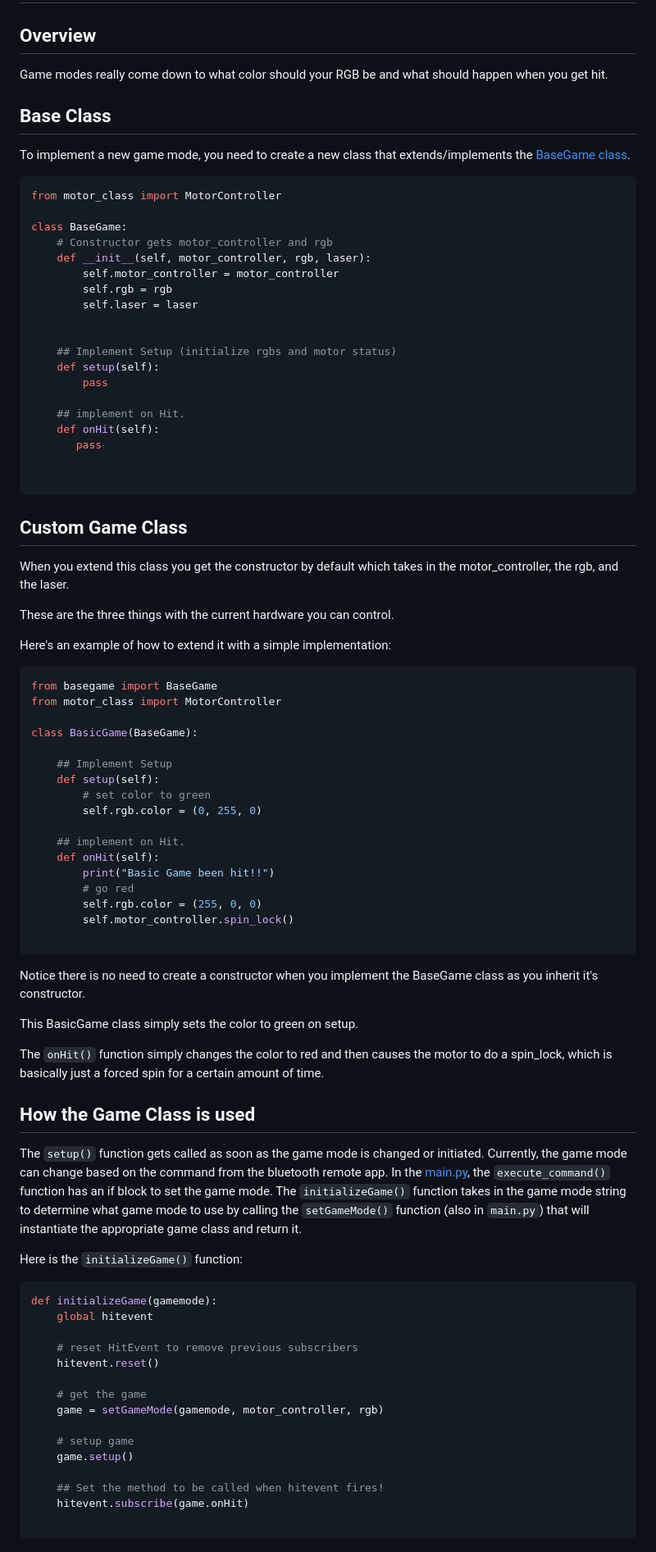
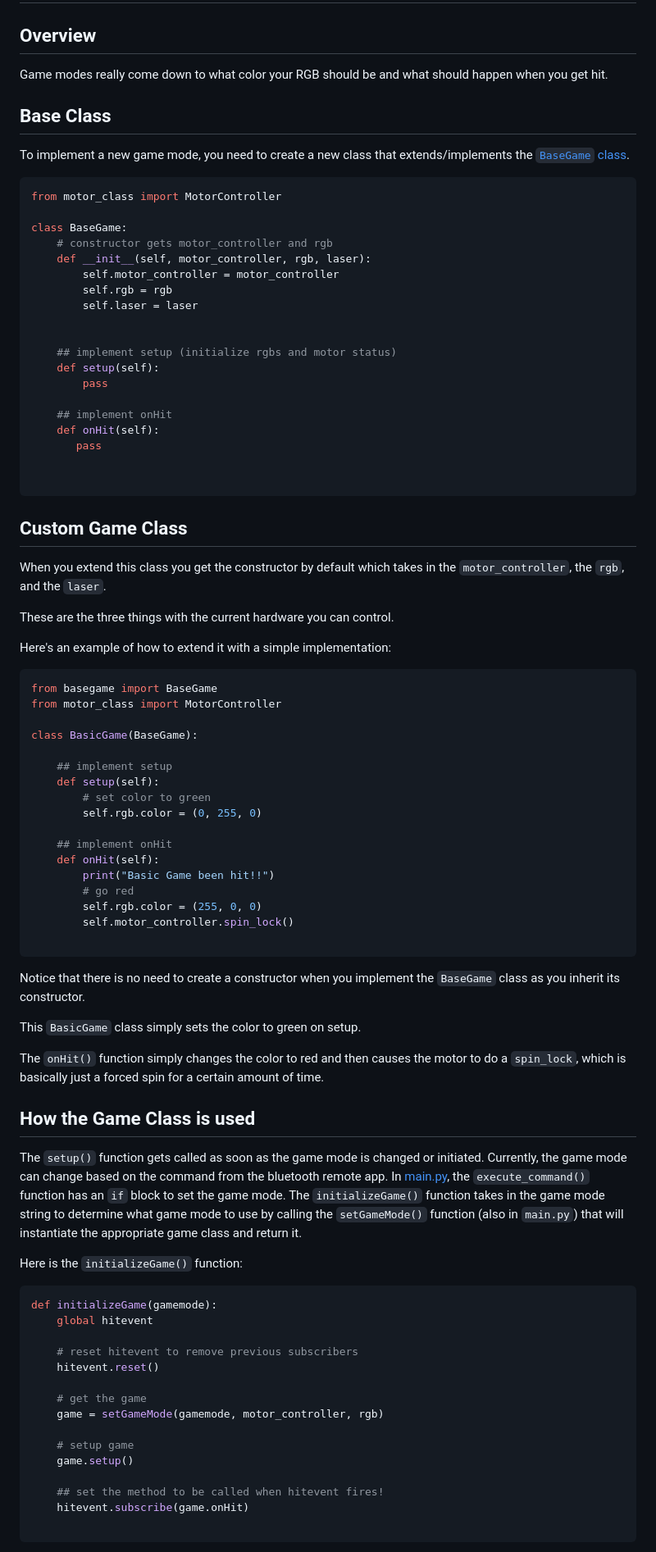
Before and after one commit to javaplus/MadScientist, a Markdown page: lessons/game_mode_coding.md, the part around one of its changes. Shown at 82% size. Drawn GitHub-style.

Commit message:
proofread game_mode_coding

````diff
--- a/lessons/game_mode_coding.md
+++ b/lessons/game_mode_coding.md
@@ -1,27 +1,27 @@
 # Programming New Game Modes
 
 ## Overview
-Game modes really come down to what color should your RGB be and what should happen when you get hit.
+Game modes really come down to what color your RGB should be and what should happen when you get hit.
 
 ## Base Class
-To implement a new game mode, you need to create a new class that extends/implements the [BaseGame class](https://github.com/javaplus/MadScientist/blob/3be6801566cf3852717db674f972e4c576ec4078/code/basegame.py#L3).
+To implement a new game mode, you need to create a new class that extends/implements the [`BaseGame` class](https://github.com/javaplus/MadScientist/blob/3be6801566cf3852717db674f972e4c576ec4078/code/basegame.py#L3).
 
 ```Python
 from motor_class import MotorController
 
 class BaseGame:
-    # Constructor gets motor_controller and rgb
+    # constructor gets motor_controller and rgb
     def __init__(self, motor_controller, rgb, laser):
         self.motor_controller = motor_controller
         self.rgb = rgb
         self.laser = laser
 
 
-    ## Implement Setup (initialize rgbs and motor status)
+    ## implement setup (initialize rgbs and motor status)
     def setup(self):
         pass
 
-    ## implement on Hit.
+    ## implement onHit
     def onHit(self):
        pass
 
@@ -30,7 +30,7 @@ class BaseGame:
 
 ## Custom Game Class
 
-When you extend this class you get the constructor by default which takes in the motor_controller, the rgb, and the laser.
+When you extend this class you get the constructor by default which takes in the `motor_controller`, the `rgb`, and the `laser`.
 
 These are the three things with the current hardware you can control.
 
@@ -42,12 +42,12 @@ from motor_class import MotorController
 
 class BasicGame(BaseGame):
 
-    ## Implement Setup
+    ## implement setup
     def setup(self):
         # set color to green
         self.rgb.color = (0, 255, 0)
 
-    ## implement on Hit.
+    ## implement onHit
     def onHit(self):
         print("Basic Game been hit!!")
         # go red
@@ -56,18 +56,17 @@ class BasicGame(BaseGame):
 
 ```
 
-Notice there is no need to create a constructor when you implement the BaseGame class as you inherit it's constructor.
+Notice that there is no need to create a constructor when you implement the `BaseGame` class as you inherit its constructor.
 
-This BasicGame class simply sets the color to green on setup.
+This `BasicGame` class simply sets the color to green on setup.
 
-The `onHit()` function simply changes the color to red and then causes the motor to do a spin_lock, which is basically just a forced spin for a certain amount of time.
-
+The `onHit()` function simply changes the color to red and then causes the motor to do a `spin_lock`, which is basically just a forced spin for a certain amount of time.
 
 ## How the Game Class is used
 
 The `setup()` function gets called as soon as the game mode is changed or initiated.
 Currently, the game mode can change based on the command from the bluetooth remote app.
-In the [main.py](/code/main.py), the `execute_command()` function has an if block to set the game mode. The `initializeGame()` function takes in the game mode string to determine what game mode to use by calling the `setGameMode()` function (also in `main.py`) that will instantiate the appropriate game class and return it.
+In [main.py](/code/main.py), the `execute_command()` function has an `if` block to set the game mode. The `initializeGame()` function takes in the game mode string to determine what game mode to use by calling the `setGameMode()` function (also in `main.py`) that will instantiate the appropriate game class and return it.
 
 Here is the `initializeGame()` function:
 
@@ -75,7 +74,7 @@ Here is the `initializeGame()` function:
 def initializeGame(gamemode):
     global hitevent
 
-    # reset HitEvent to remove previous subscribers
+    # reset hitevent to remove previous subscribers
     hitevent.reset()
 
     # get the game
@@ -84,7 +83,7 @@ def initializeGame(gamemode):
     # setup game
     game.setup()
 
-    ## Set the method to be called when hitevent fires!
+    ## set the method to be called when hitevent fires!
     hitevent.subscribe(game.onHit)
 
 ```
````
Also changed, not shown: other parts of lessons/game_mode_coding.md (+13 -13 lines).
